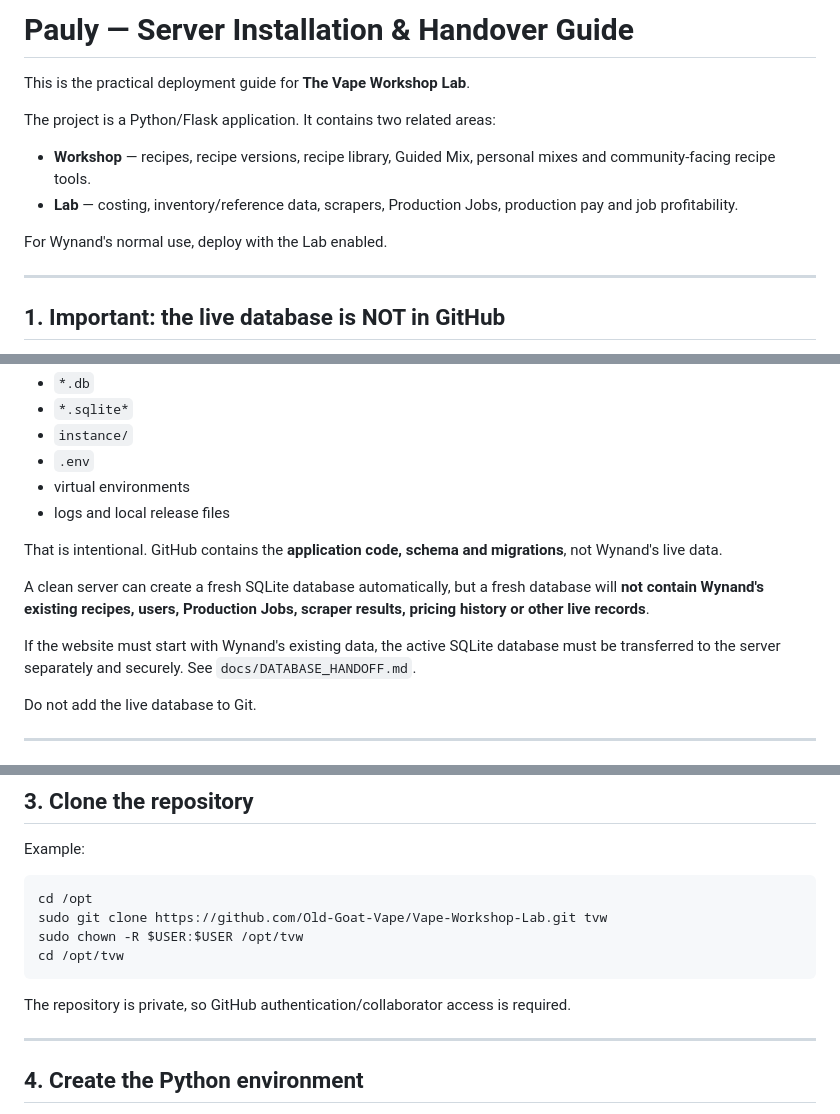
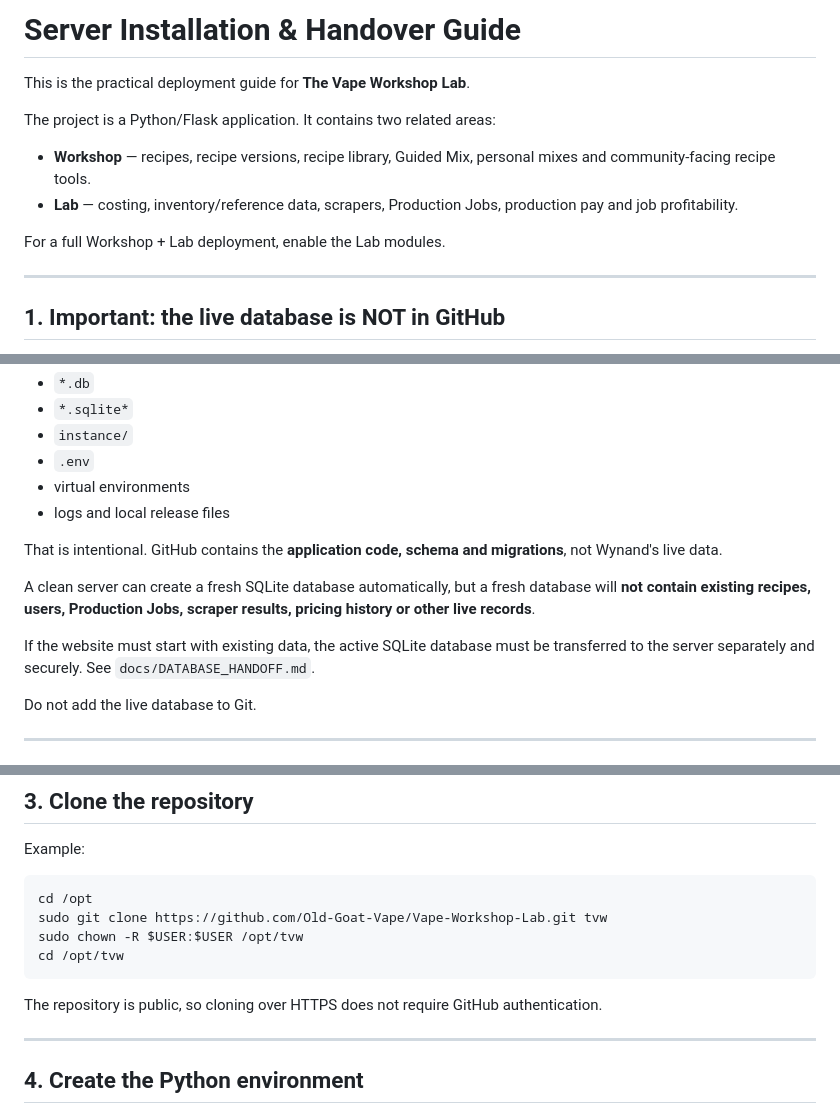
Before and after one commit to Old-Goat-Vape/Vape-Workshop-Lab, a Markdown page: docs/PAULY_DEPLOYMENT_GUIDE.md, 3 parts joined by grey strips. GitHub-like rendering.

Commit message:
Generalize deployment guide for public repository

````diff
--- a/docs/PAULY_DEPLOYMENT_GUIDE.md
+++ b/docs/PAULY_DEPLOYMENT_GUIDE.md
@@ -1,4 +1,4 @@
-# Pauly — Server Installation & Handover Guide
+# Server Installation & Handover Guide
 
 This is the practical deployment guide for **The Vape Workshop Lab**.
 
@@ -7,7 +7,7 @@ The project is a Python/Flask application. It contains two related areas:
 - **Workshop** — recipes, recipe versions, recipe library, Guided Mix, personal mixes and community-facing recipe tools.
 - **Lab** — costing, inventory/reference data, scrapers, Production Jobs, production pay and job profitability.
 
-For Wynand's normal use, deploy with the Lab enabled.
+For a full Workshop + Lab deployment, enable the Lab modules.
 
 ---
 
@@ -24,9 +24,9 @@ The repository deliberately ignores:
 
 That is intentional. GitHub contains the **application code, schema and migrations**, not Wynand's live data.
 
-A clean server can create a fresh SQLite database automatically, but a fresh database will **not contain Wynand's existing recipes, users, Production Jobs, scraper results, pricing history or other live records**.
+A clean server can create a fresh SQLite database automatically, but a fresh database will **not contain existing recipes, users, Production Jobs, scraper results, pricing history or other live records**.
 
-If the website must start with Wynand's existing data, the active SQLite database must be transferred to the server separately and securely. See `docs/DATABASE_HANDOFF.md`.
+If the website must start with existing data, the active SQLite database must be transferred to the server separately and securely. See `docs/DATABASE_HANDOFF.md`.
 
 Do not add the live database to Git.
 
@@ -61,7 +61,7 @@ sudo chown -R $USER:$USER /opt/tvw
 cd /opt/tvw
 ```
 
-The repository is private, so GitHub authentication/collaborator access is required.
+The repository is public, so cloning over HTTPS does not require GitHub authentication.
 
 ---
 
````
Also changed, not shown: other parts of docs/PAULY_DEPLOYMENT_GUIDE.md (+3 -3 lines).
